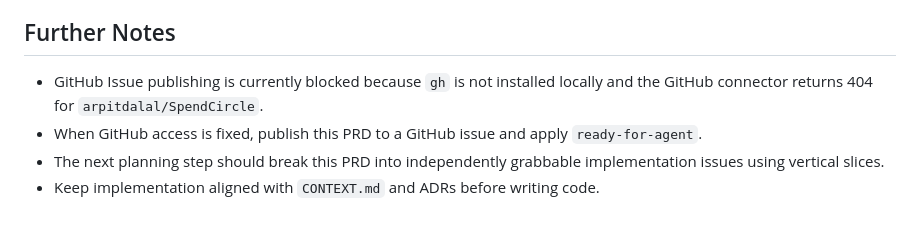
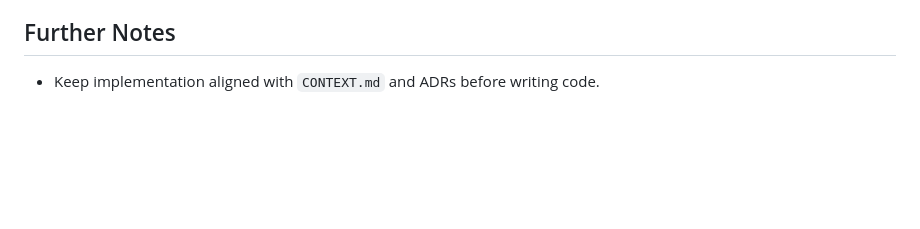
Before and after one commit to arpitdalal/SpendCircle, a Markdown page: docs/prd/v1.md, the part around the change. GitHub-like rendering; blank space fills up the shorter version.

Commit message:
docs(prd): drop stale GitHub-publishing planning notes (#60)
Co-authored-by: Claude Opus 4.8 <noreply@anthropic.com>

```diff
--- a/docs/prd/v1.md
+++ b/docs/prd/v1.md
@@ -244,7 +244,4 @@ Build Spend Circle v1 as a responsive web app for collaborative Transaction trac
 
 ## Further Notes
 
-- GitHub Issue publishing is currently blocked because `gh` is not installed locally and the GitHub connector returns 404 for `arpitdalal/SpendCircle`.
-- When GitHub access is fixed, publish this PRD to a GitHub issue and apply `ready-for-agent`.
-- The next planning step should break this PRD into independently grabbable implementation issues using vertical slices.
 - Keep implementation aligned with `CONTEXT.md` and ADRs before writing code.
```
